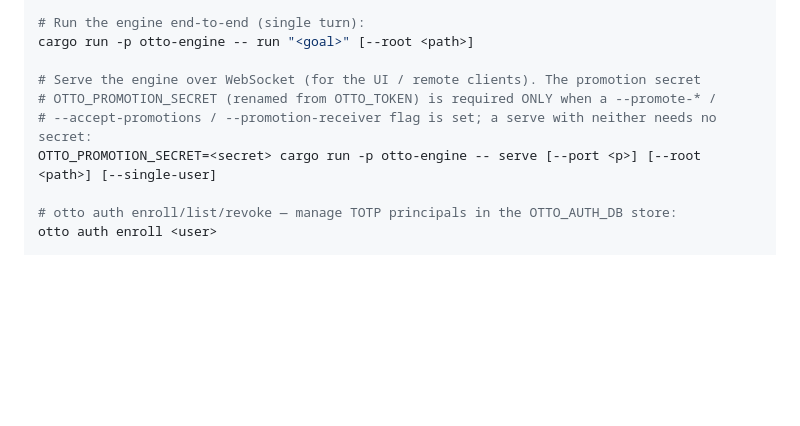
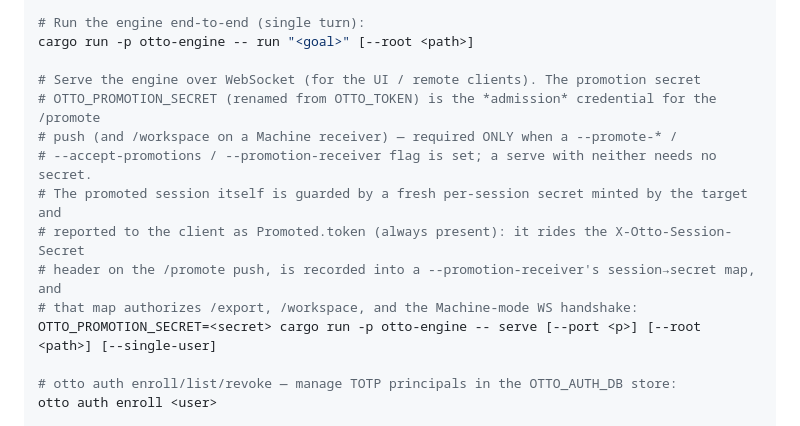
Before and after one commit to robhicks/otto, a Markdown page: CLAUDE.md, the part around one of its changes. Rendered like a GitHub page; blank space fills up the shorter version.

```diff
--- a/CLAUDE.md
+++ b/CLAUDE.md
@@ -100,8 +100,13 @@ cargo clippy --workspace --all-targets   # lint
 cargo run -p otto-engine -- run "<goal>" [--root <path>]
 
 # Serve the engine over WebSocket (for the UI / remote clients). The promotion secret
-# OTTO_PROMOTION_SECRET (renamed from OTTO_TOKEN) is required ONLY when a --promote-* /
-# --accept-promotions / --promotion-receiver flag is set; a serve with neither needs no secret:
+# OTTO_PROMOTION_SECRET (renamed from OTTO_TOKEN) is the *admission* credential for the /promote
+# push (and /workspace on a Machine receiver) — required ONLY when a --promote-* /
+# --accept-promotions / --promotion-receiver flag is set; a serve with neither needs no secret.
+# The promoted session itself is guarded by a fresh per-session secret minted by the target and
+# reported to the client as Promoted.token (always present): it rides the X-Otto-Session-Secret
+# header on the /promote push, is recorded into a --promotion-receiver's session→secret map, and
+# that map authorizes /export, /workspace, and the Machine-mode WS handshake:
 OTTO_PROMOTION_SECRET=<secret> cargo run -p otto-engine -- serve [--port <p>] [--root <path>] [--single-user]
 
 # otto auth enroll/list/revoke — manage TOTP principals in the OTTO_AUTH_DB store:
```
Also changed, not shown: other parts of CLAUDE.md (+2 -2 lines), README.md (+10 -4 lines).
